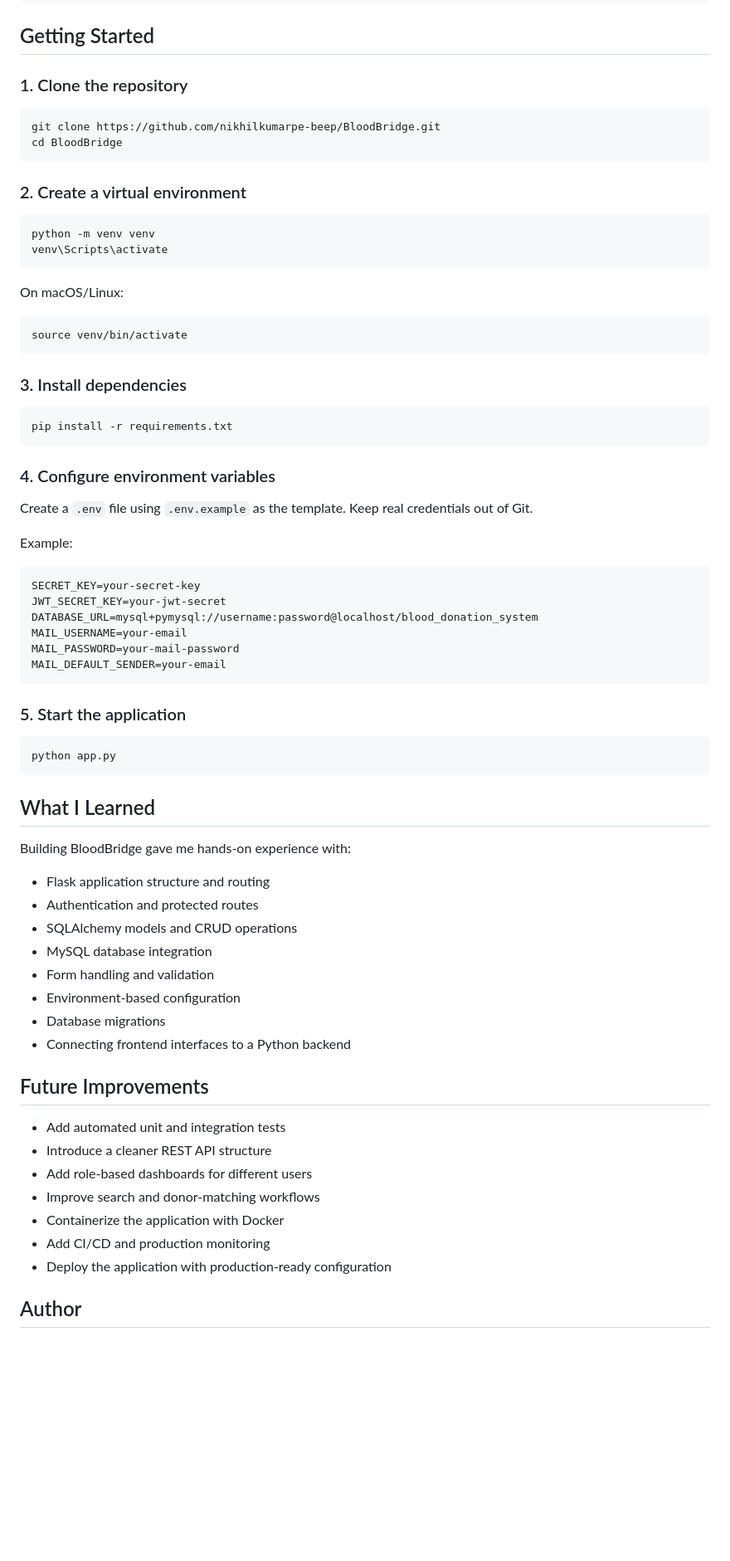
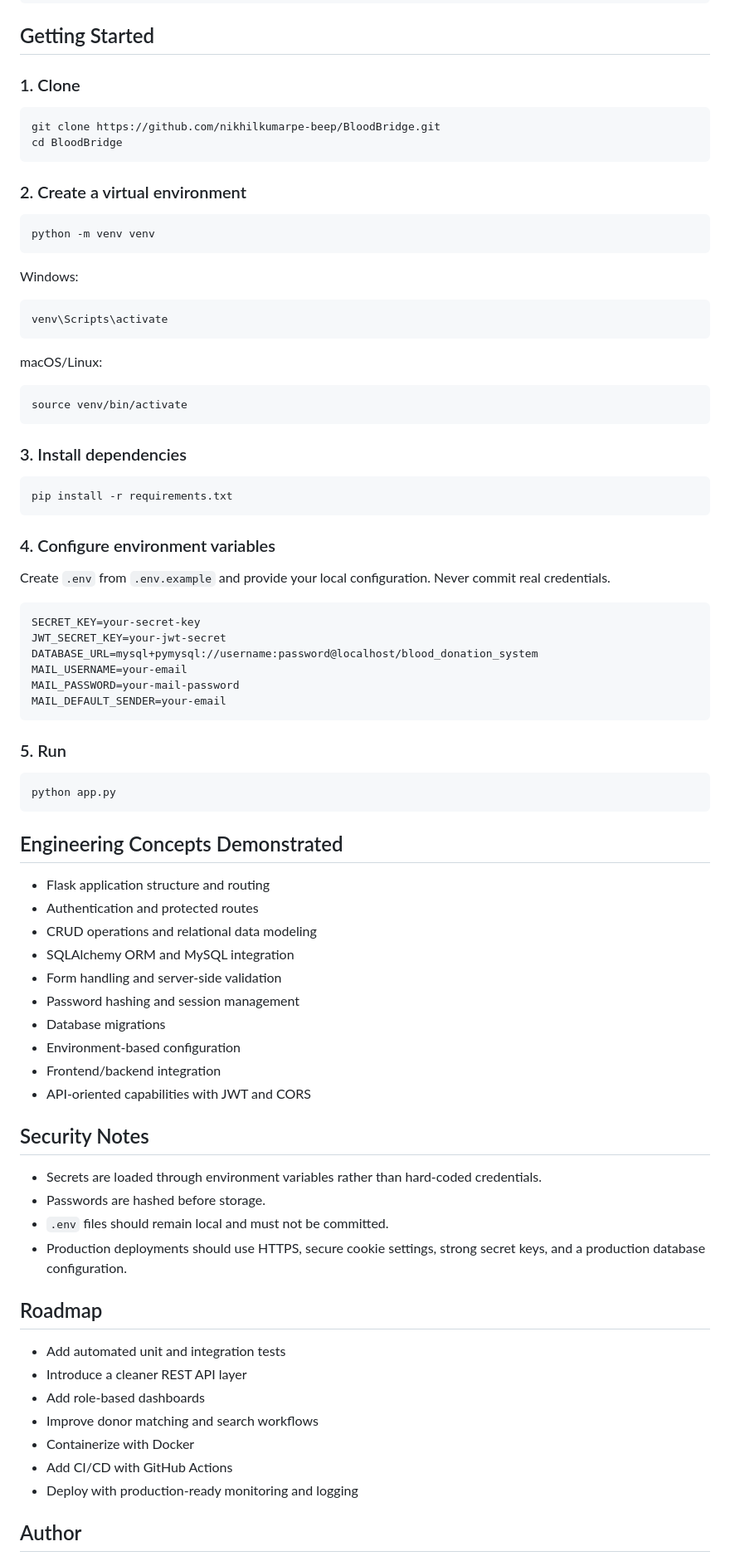
Before and after one commit to nikhilkumarpe-beep/BloodBridge, a Markdown page: README.md, the part around one of its changes. Shown at 83% size. GitHub-like rendering; blank space fills up the shorter version.

````diff
--- a/README.md
+++ b/README.md
@@ -59,7 +76,7 @@ BloodBridge/
 
 ## Getting Started
 
-### 1. Clone the repository
+### 1. Clone
 
 ```bash
 git clone https://github.com/nikhilkumarpe-beep/BloodBridge.git
@@ -70,10 +87,15 @@ cd BloodBridge
 
 ```bash
 python -m venv venv
+```
+
+Windows:
+
+```bash
 venv\Scripts\activate
 ```
 
-On macOS/Linux:
+macOS/Linux:
 
 ```bash
 source venv/bin/activate
@@ -87,9 +109,7 @@ pip install -r requirements.txt
 
 ### 4. Configure environment variables
 
-Create a `.env` file using `.env.example` as the template. Keep real credentials out of Git.
-
-Example:
+Create `.env` from `.env.example` and provide your local configuration. Never commit real credentials.
 
 ```env
 SECRET_KEY=your-secret-key
@@ -100,34 +120,41 @@ MAIL_PASSWORD=your-mail-password
 MAIL_DEFAULT_SENDER=your-email
 ```
 
-### 5. Start the application
+### 5. Run
 
 ```bash
 python app.py
 ```
 
-## What I Learned
-
-Building BloodBridge gave me hands-on experience with:
+## Engineering Concepts Demonstrated
 
 - Flask application structure and routing
 - Authentication and protected routes
-- SQLAlchemy models and CRUD operations
-- MySQL database integration
-- Form handling and validation
+- CRUD operations and relational data modeling
+- SQLAlchemy ORM and MySQL integration
+- Form handling and server-side validation
+- Password hashing and session management
+- Database migrations
 - Environment-based configuration
-- Database migrations
-- Connecting frontend interfaces to a Python backend
+- Frontend/backend integration
+- API-oriented capabilities with JWT and CORS
 
-## Future Improvements
+## Security Notes
+
+- Secrets are loaded through environment variables rather than hard-coded credentials.
+- Passwords are hashed before storage.
+- `.env` files should remain local and must not be committed.
+- Production deployments should use HTTPS, secure cookie settings, strong secret keys, and a production database configuration.
+
+## Roadmap
 
 - Add automated unit and integration tests
-- Introduce a cleaner REST API structure
-- Add role-based dashboards for different users
-- Improve search and donor-matching workflows
-- Containerize the application with Docker
-- Add CI/CD and production monitoring
-- Deploy the application with production-ready configuration
+- Introduce a cleaner REST API layer
+- Add role-based dashboards
+- Improve donor matching and search workflows
+- Containerize with Docker
+- Add CI/CD with GitHub Actions
+- Deploy with production-ready monitoring and logging
 
 ## Author
 
````
Also changed, not shown: other parts of README.md (+45 -26 lines).
